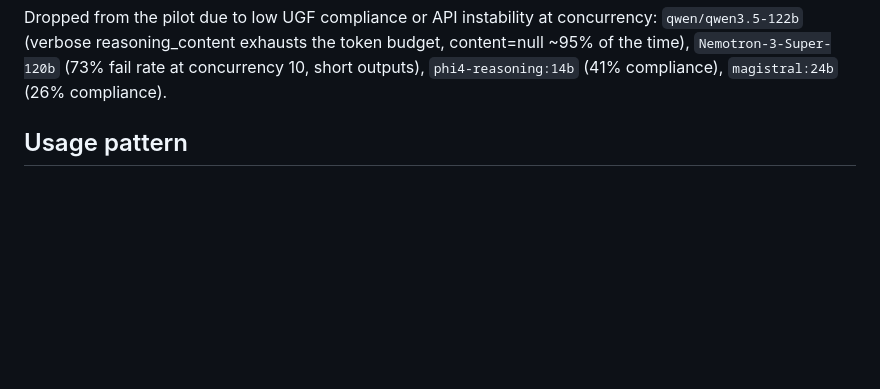
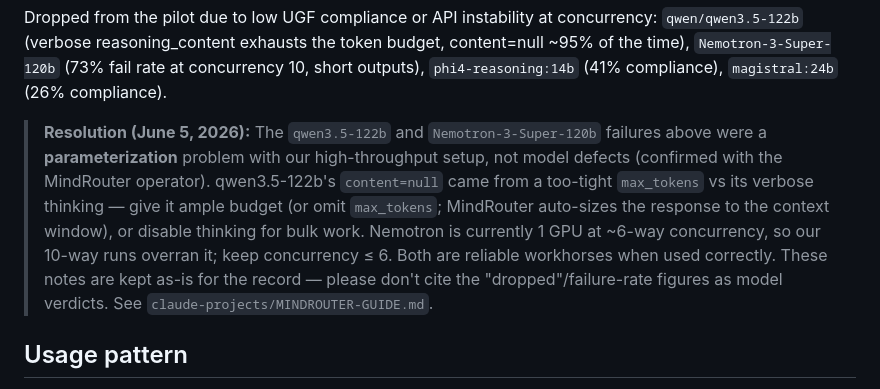
Before and after one commit to bertybaums/compression, a Markdown page: docs/mindrouter-usage-notes-2026-04-16.md, the part around the change. Rendered like a GitHub page; blank space fills up the shorter version.

Commit message:
docs: correct the qwen3.5-122b / Nemotron failure verdicts
The April 16 usage notes recorded both models as unreliable (qwen3.5-122b
content=null ~95%; Nemotron-3-Super-120b 73% fail rate). Operator confirmed
these were parameterization problems on our side, not model defects:
qwen3.5-122b's null content came from too-tight max_tokens against its
verbose thinking (omit max_tokens and MindRouter auto-sizes to the context
window, or disable thinking for bulk work), and Nemotron runs ~6-way
concurrency on 1 GPU, so our 10-way runs overran it.

Notes kept as-is for the record, with a resolution block so the failure-rate
figures are not cited as model verdicts.

Co-Authored-By: Claude Opus 4.8 <noreply@anthropic.com>
Claude-Session: https://claude.ai/code/session_01WEAZiHeLFmFXr3xYzDv9TF

```diff
--- a/docs/mindrouter-usage-notes-2026-04-16.md
+++ b/docs/mindrouter-usage-notes-2026-04-16.md
@@ -33,6 +33,16 @@ concurrency: `qwen/qwen3.5-122b` (verbose reasoning_content exhausts the
 token budget, content=null ~95% of the time), `Nemotron-3-Super-120b`
 (73% fail rate at concurrency 10, short outputs), `phi4-reasoning:14b`
 (41% compliance), `magistral:24b` (26% compliance).
+
+> **Resolution (June 5, 2026):** The `qwen3.5-122b` and `Nemotron-3-Super-120b` failures
+> above were a **parameterization** problem with our high-throughput setup, not model defects
+> (confirmed with the MindRouter operator). qwen3.5-122b's `content=null` came from a too-tight
+> `max_tokens` vs its verbose thinking — give it ample budget (or omit `max_tokens`; MindRouter
+> auto-sizes the response to the context window), or disable thinking for bulk work. Nemotron is
+> currently 1 GPU at ~6-way concurrency, so our 10-way runs overran it; keep concurrency ≤ 6.
+> Both are reliable workhorses when used correctly. These notes are kept as-is for the record —
+> please don't cite the "dropped"/failure-rate figures as model verdicts. See
+> `claude-projects/MINDROUTER-GUIDE.md`.
 
 ## Usage pattern
 
```
